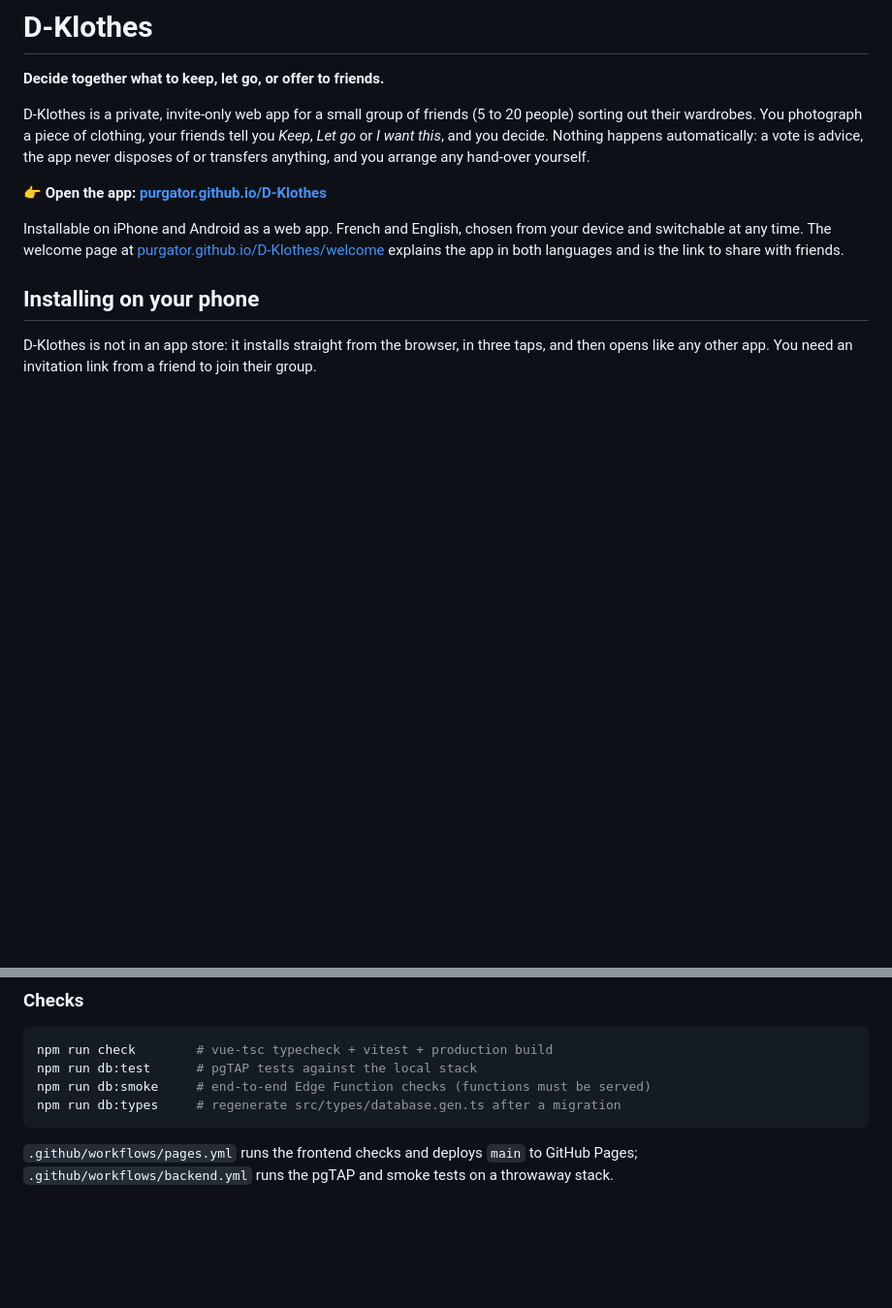
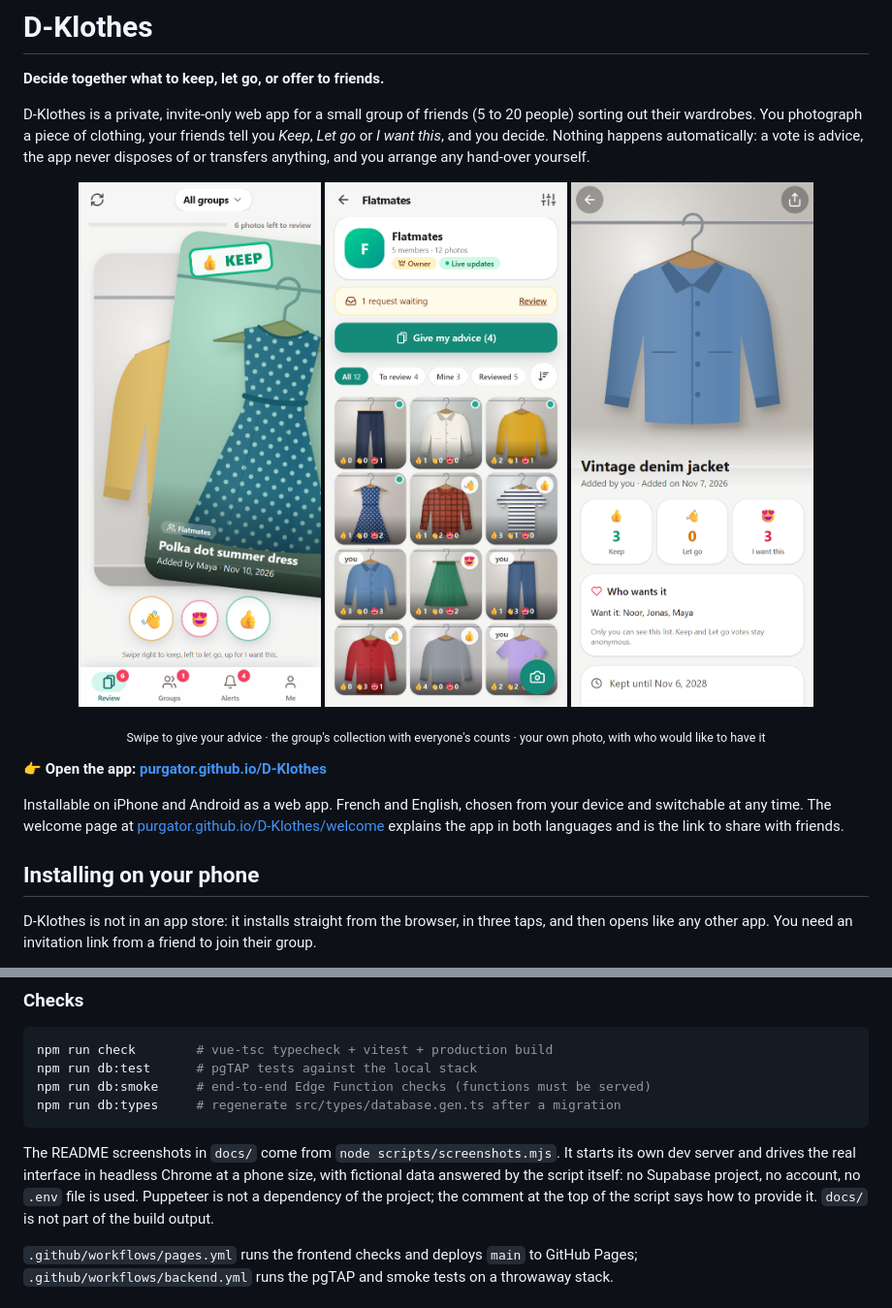
Before and after one commit to Purgator/D-Klothes, a Markdown page: README.md, 2 parts joined by grey strips. Shown at 97% size. Rendered like a GitHub page; pictures changed too: docs/collection.png (added), docs/item.png (added), docs/review.png (added); blank space fills up the shorter version.

Commit message:
📝 Add screenshots to the README, with the script that makes them

````diff
--- a/README.md
+++ b/README.md
@@ -7,6 +7,16 @@ sorting out their wardrobes. You photograph a piece of clothing, your friends te
 *Keep*, *Let go* or *I want this*, and you decide. Nothing happens automatically: a vote is
 advice, the app never disposes of or transfers anything, and you arrange any hand-over
 yourself.
+
+<p align="center">
+  <img src="docs/review.png" width="250" alt="Review screen: a photo of a polka dot dress dragged to the right, stamped Keep, above the Let go, I want this and Keep buttons">
+  <img src="docs/collection.png" width="250" alt="Collection of the Flatmates group: twelve clothing photos in a grid, each with its Keep, Let go and I want this counts">
+  <img src="docs/item.png" width="250" alt="A member's own denim jacket: 3 Keep, 0 Let go, 3 I want this, and the names of the three friends who want it">
+</p>
+
+<p align="center">
+  <sub>Swipe to give your advice · the group's collection with everyone's counts · your own photo, with who would like to have it</sub>
+</p>
 
 👉 **Open the app: [purgator.github.io/D-Klothes](https://purgator.github.io/D-Klothes/)**
 
@@ -169,6 +187,12 @@ npm run db:smoke     # end-to-end Edge Function checks (functions must be served
 npm run db:types     # regenerate src/types/database.gen.ts after a migration
 ```
 
+The README screenshots in `docs/` come from `node scripts/screenshots.mjs`. It starts its own
+dev server and drives the real interface in headless Chrome at a phone size, with fictional
+data answered by the script itself: no Supabase project, no account, no `.env` file is used.
+Puppeteer is not a dependency of the project; the comment at the top of the script says how to
+provide it. `docs/` is not part of the build output.
+
 `.github/workflows/pages.yml` runs the frontend checks and deploys `main` to GitHub Pages;
 `.github/workflows/backend.yml` runs the pgTAP and smoke tests on a throwaway stack.
 
````
Also changed, not shown: other parts of README.md (+8 -0 lines), docs/account.png (added), docs/notifications.png (added), 1 other file.
